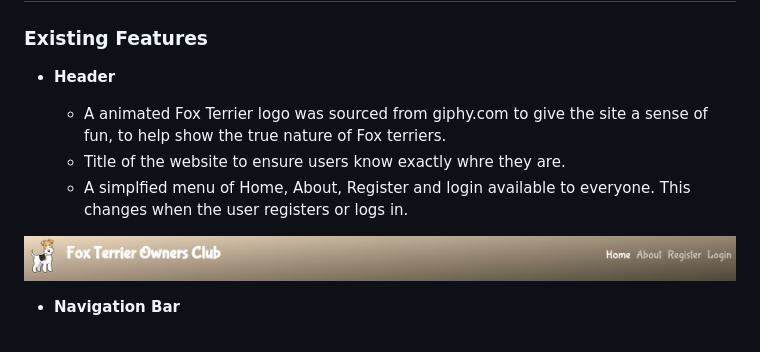
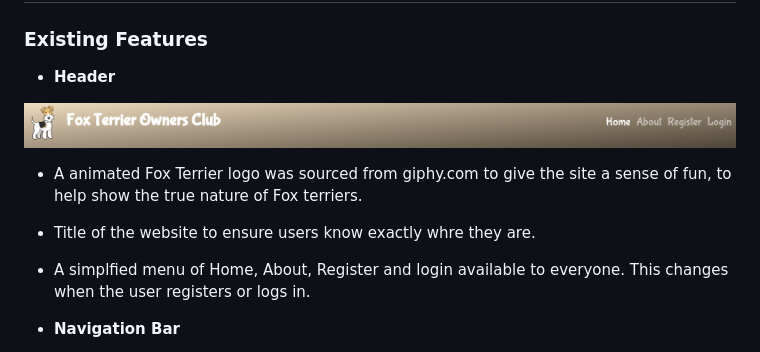
Before and after one commit to Pimmz/Project-4, a Markdown page: README.md, the part around the change. Drawn GitHub-style.

Commit message:
Navigation bar update for readme

```diff
--- a/README.md
+++ b/README.md
@@ -144,11 +144,12 @@ I've used [Balsamiq](https://balsamiq.com/wireframes) to design my site wirefram
 
 - **Header**
 
+![Header](documentation/readme_images/header.png)
+
   - A animated Fox Terrier logo was sourced from giphy.com to give the site a sense of fun, to help show the true nature of Fox terriers.
   - Title of the website to ensure users know exactly whre they are.
   - A simplfied menu of Home, About, Register and login available to everyone. This changes when the user registers or logs in.
 
-![Header](documentation/readme_images/header.png)
 
 - **Navigation Bar**
 
```
